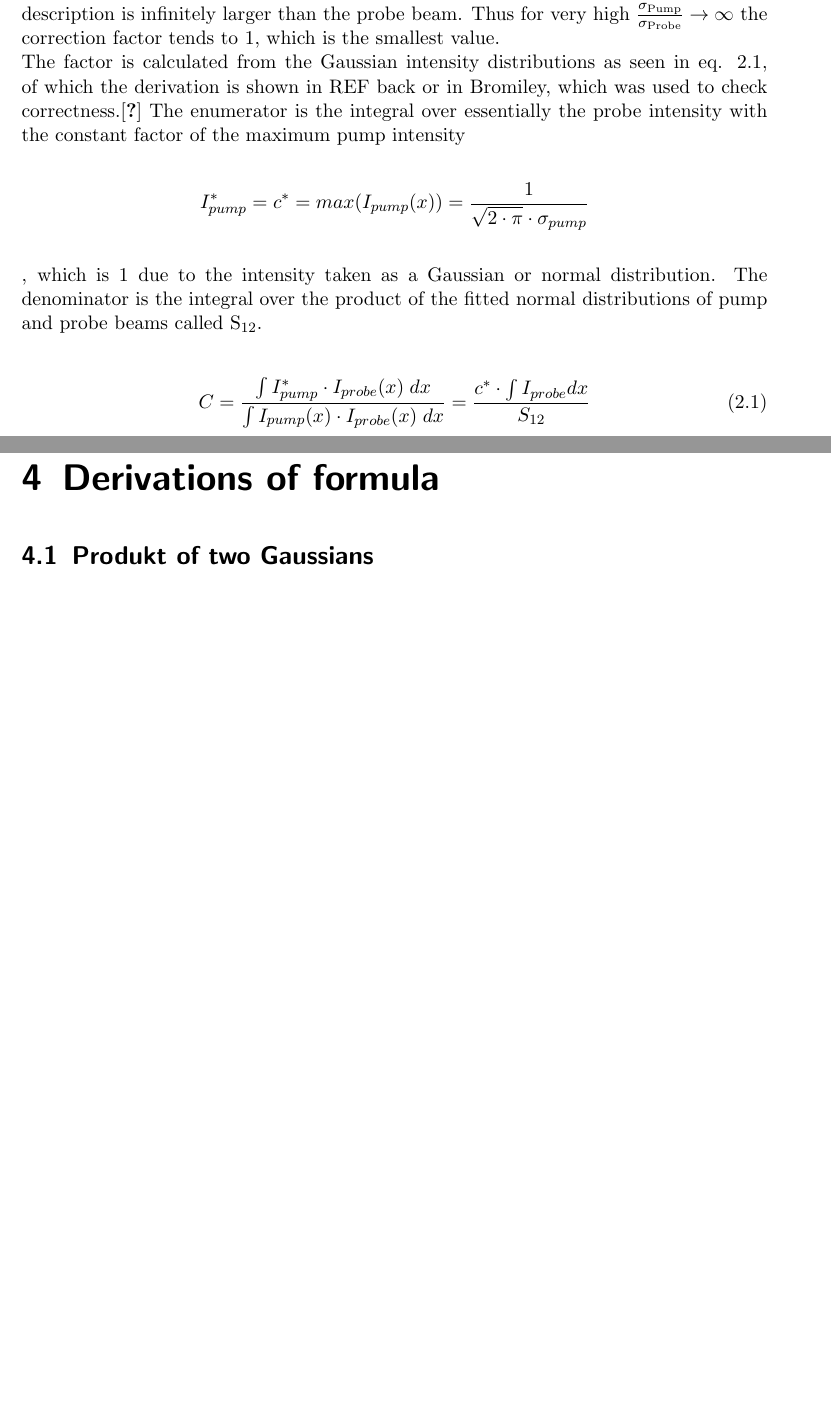
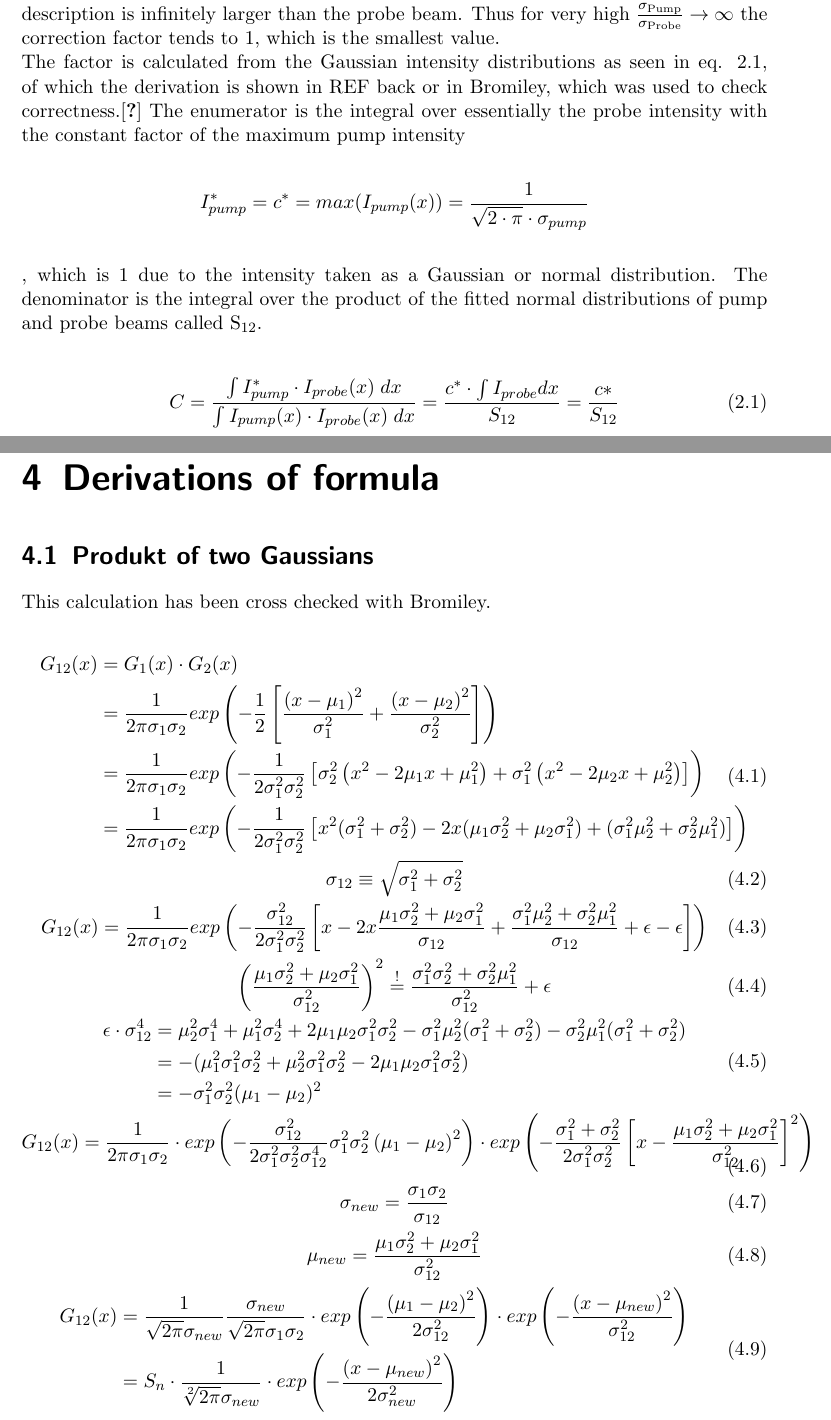
Before and after one commit to MJeindl/MasterProjectAlt, a LaTeX thesis (ThesisJeindl.tex): two parts of pages 13 and 21 of 23, joined at a grey line, cut so that both start at the same text, the shorter picture padded with empty space. Compiled offline with pdfLaTeX; a LaTeX package or settings file that is missing is left out.

Commit message:
lots of equations for gaussian

```diff
--- a/ThesisJeindl.tex
+++ b/ThesisJeindl.tex
@@ -7,6 +7,8 @@
 \usepackage{mathtools}
 \usepackage{graphicx}
 \usepackage{svg}
+
+\usepackage{stackrel}
 
 \usepackage[msc]{tugrazthesis}
 
@@ -179,7 +181,7 @@ I_{pump}^* = c^* = max(I_{pump}(x)) = \frac{1}{\sqrt{2\cdot\pi}\cdot\sigma_{pump
 \end{equation*}, which is 1 due to the intensity taken as a Gaussian or normal distribution. The denominator is the integral over the product of the fitted normal distributions of pump and probe beams called $\mathrm{S_{12}}$.
 
 \begin{equation}\label{CorrFactorGaussians}
-C = \dfrac{\int I_{pump}^*\cdot I_{probe}(x) \;dx}{\int I_{pump}(x)\cdot I_{probe}(x) \; dx} = \dfrac{c^*\cdot \int I_{probe} dx}{S_{12}}
+C = \dfrac{\int I_{pump}^*\cdot I_{probe}(x) \;dx}{\int I_{pump}(x)\cdot I_{probe}(x) \; dx} = \dfrac{c^*\cdot \int I_{probe} dx}{S_{12}} = \dfrac{c*}{S_{12}}
 \end{equation}
 
 \begin{gather}
@@ -259,6 +261,54 @@ X-Y stage actuators & Z825B with Thorlabs Kinesis Cube & • \\
 
 \chapter{Derivations of formula}
 \section{Produkt of two Gaussians}
+This calculation has been cross checked with Bromiley.
+
+\begin{gather}
+\begin{split}
+G_{12}(x) & =  G_1(x) \cdot G_2(x) \\
+& = \frac{1}{2\pi \sigma_1 \sigma_2}
+exp\left(-\frac{1}{2}\left[\frac{\left(x-\mu_1\right)^2}{\sigma_1^2} + \frac{\left(x-\mu_2\right)^2}{\sigma_2^2} \right]\right)
+\\
+& = \frac{1}{2\pi \sigma_1 \sigma_2} exp \left(-\frac{1}{2\sigma_1^2 \sigma_2^2} \left[
+\sigma_2^2 \left(x^2 - 2 \mu_1 x + \mu_1^2 \right) +
+\sigma_1^2 \left(x^2 - 2 \mu_2 x + \mu_2^2 \right)
+\right] \right)
+\\
+& = \frac{1}{2\pi \sigma_1 \sigma_2} exp \left(-\frac{1}{2\sigma_1^2 \sigma_2^2} \left[
+x^2(\sigma_1^2+\sigma_2^2) - 2x(\mu_1\sigma_2^2 + \mu_2\sigma_1^2) + (\sigma_1^2 \mu_2^2 + \sigma_2^2 \mu_1^2)
+\right] \right)
+\end{split}
+\\
+\sigma_{12} \equiv \sqrt{\sigma_1^2+\sigma_2^2}
+\\
+G_{12}(x) = \frac{1}{2\pi \sigma_1 \sigma_2} exp \left(-\frac{\sigma_{12}^2}{2\sigma_1^2\sigma_2^2}\left[
+x - 2x\frac{\mu_1\sigma_2^2+ \mu_2\sigma_1^2}{\sigma_{12}} + \frac{\sigma_1^2\mu_2^2 + \sigma_2^2\mu_1^2}{\sigma_{12}}
++ \epsilon - \epsilon
+\right]\right)
+\\
+\left(\frac{\mu_1 \sigma_2^2 + \mu_2\sigma_1^2}{\sigma_{12}^2}\right)^2 \stackrel{!}{=} \frac{\sigma_1^2\sigma_2^2 + \sigma_2^2\mu_1^2}{\sigma_{12}^2} + \epsilon
+\\
+\begin{split}
+\epsilon \cdot \sigma_{12}^4  & = \mu_2^2\sigma_1^4 + \mu_1^2\sigma_2^4 + 2\mu_1\mu_2\sigma_1^2\sigma_2^2 - \sigma_1^2\mu_2^2(\sigma_1^2+ \sigma_2^2) - \sigma_2^2\mu_1^2(\sigma_1^2+ \sigma_2^2)\\
+& = - (\mu_1^2\sigma_1^2\sigma_2^2 + \mu_2^2\sigma_1^2\sigma_2^2 - 2 \mu_1\mu_2\sigma_1^2\sigma_2^2)\\
+& = - \sigma_1^2\sigma_2^2(\mu_1-\mu_2)^2
+\end{split}
+\\
+G_{12}(x) = \frac{1}{2\pi\sigma_1\sigma_2}\cdot exp\left(- \frac{\sigma_{12}^2}{2\sigma_1^2\sigma_2^2\sigma_{12}^4}\sigma_1^2\sigma_2^2\left(\mu_1-\mu_2\right)^2
+\right) \cdot
+exp\left(-\frac{\sigma_1^2+\sigma_2^2}{2\sigma_1^2\sigma_2^2} \left[x - \frac{\mu_1\sigma_2^2+\mu_2\sigma_1^2}{\sigma_{12}^2}\right]^2 \right) \\
+\sigma_{new} = \frac{\sigma_1\sigma_2}{\sigma_{12}}
+\\
+\mu_{new} = \frac{\mu_1\sigma_2^2+ \mu_2\sigma_1^2}{\sigma_{12}^2}
+\\
+\begin{split}
+G_{12}(x) & = \frac{1}{\sqrt{2\pi}\sigma_{new}}\frac{\sigma_{new}}{\sqrt{2\pi}\sigma_1\sigma_2}\cdot exp\left(- \frac{\left(\mu_1-\mu_2\right)^2}{2\sigma_{12}^2}\right) \cdot
+exp\left(-\frac{\left(x-\mu_{new}\right)^2}{\sigma_{12}^2}\right)\\
+& = S_n \cdot \frac{1}{\sqrt[2]{2\pi}\sigma_{new}} \cdot exp\left(-\frac{\left(x-\mu_{new}\right)^2}{2\sigma_{new}^2}\right)
+\end{split}
+\end{gather}
+
+
 \bibliographystyle{ieeetr}
 \bibliography{MasterThesisPrep}
 
```
